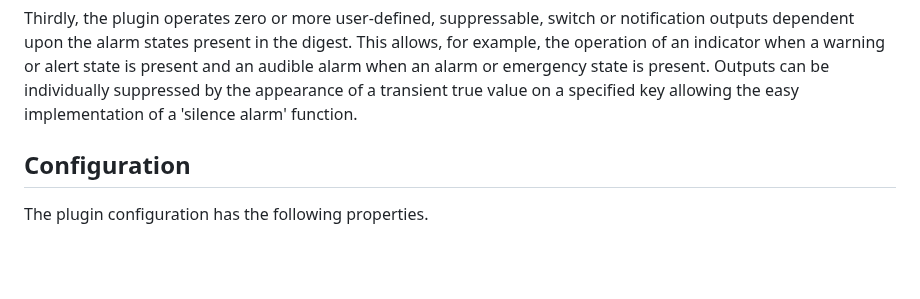
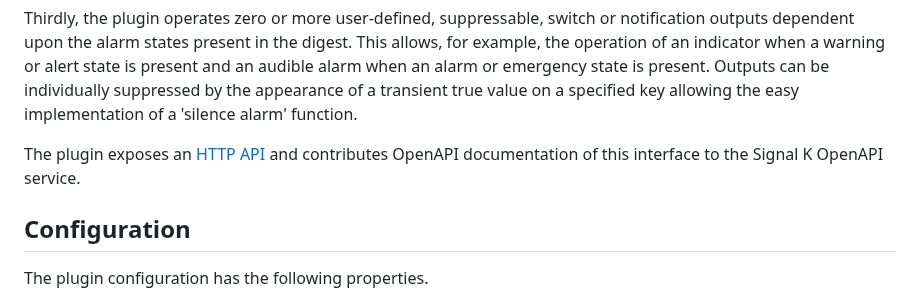
Before and after one commit to pdjr-signalk/pdjr-skplugin-alarm-manager, a Markdown page: README.md, the part around the change. GitHub-like rendering; blank space fills up the shorter version.

```diff
--- a/README.md
+++ b/README.md
@@ -38,6 +38,11 @@ emergency state is present.
 Outputs can be individually suppressed by the appearance of a transient
 true value on a specified key allowing the easy implementation of a
 'silence alarm' function.
+
+The plugin exposes an
+[HTTP API](https://pdjr-signalk.github.io/pdjr-skplugin-alarm-manager/)
+and contributes OpenAPI documentation of this interface to the Signal
+K OpenAPI service.
 
 ## Configuration
 
```
